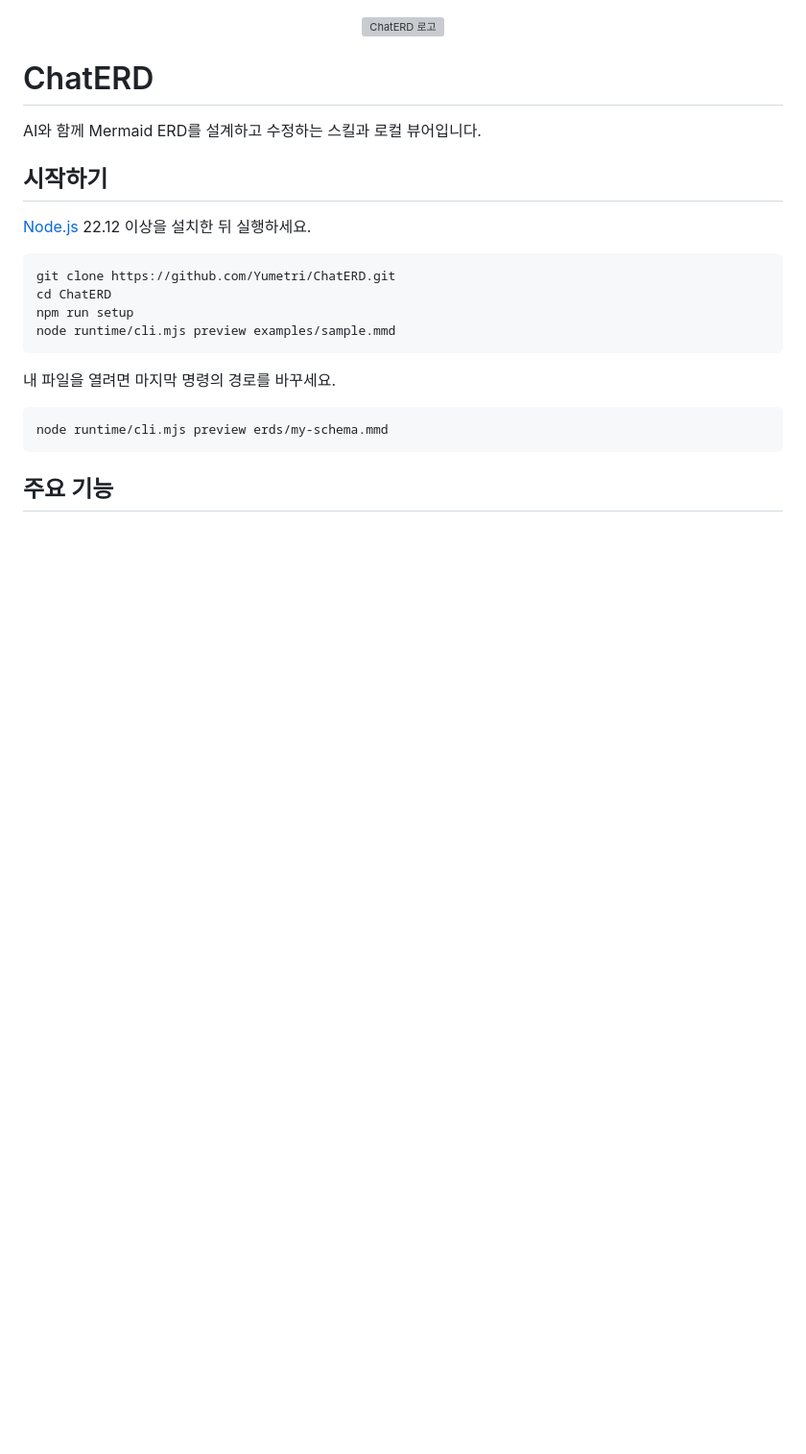
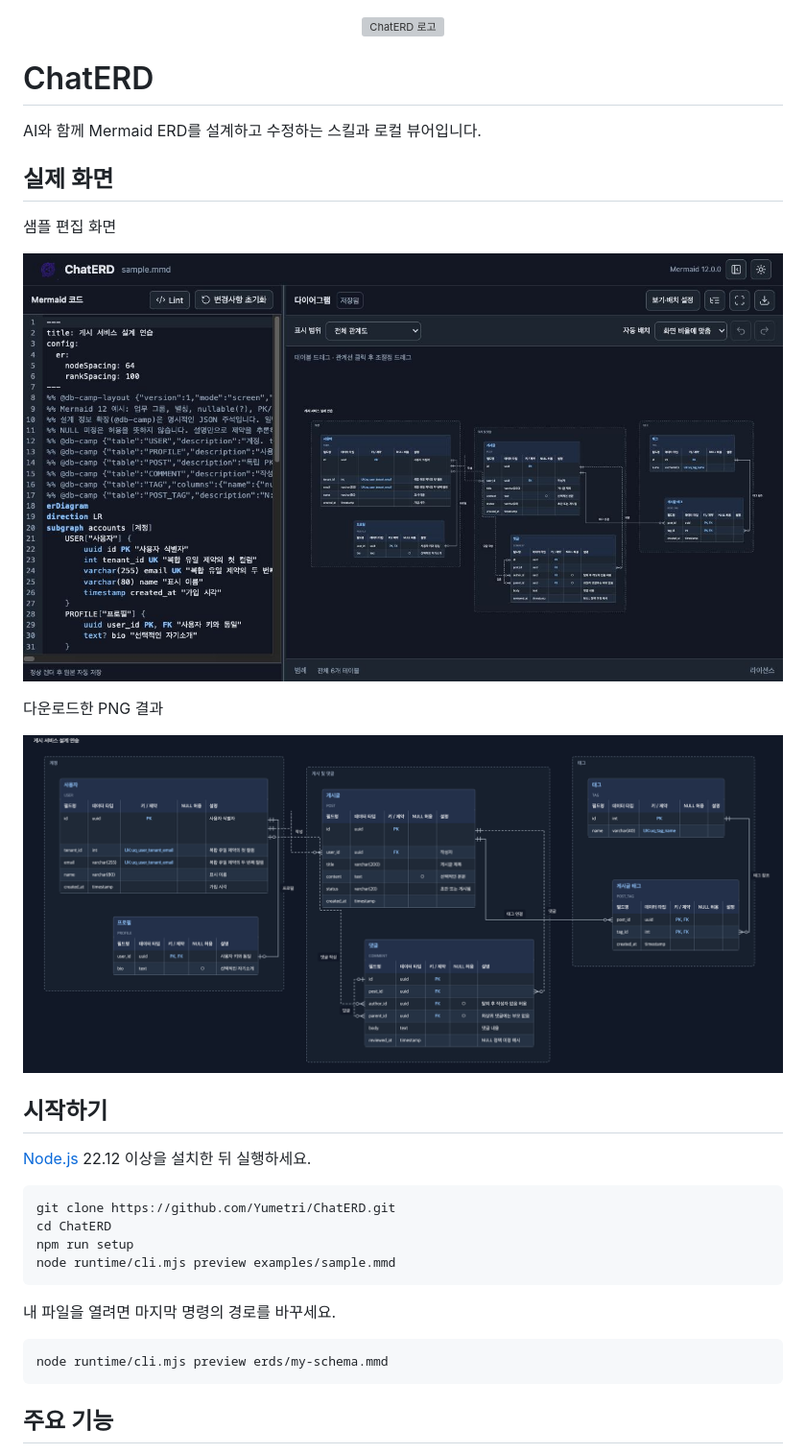
Before and after one commit to Yumetri/ChatERD, a Markdown page: README.md, the part around the change. Shown at 96% size. Rendered like a GitHub page; pictures changed too: docs/images/sample-editor.jpg (added), docs/images/sample-export.png (added); blank space fills up the shorter version; grey boxes are pictures that could not be loaded.

Commit message:
docs(readme): add sample editor and PNG previews

```diff
--- a/README.md
+++ b/README.md
@@ -3,6 +3,16 @@
 # ChatERD
 
 AI와 함께 Mermaid ERD를 설계하고 수정하는 스킬과 로컬 뷰어입니다.
+
+## 실제 화면
+
+샘플 편집 화면
+
+![샘플 ERD 편집 화면](docs/images/sample-editor.jpg)
+
+다운로드한 PNG 결과
+
+![샘플 ERD PNG 결과](docs/images/sample-export.png)
 
 ## 시작하기
 
```
